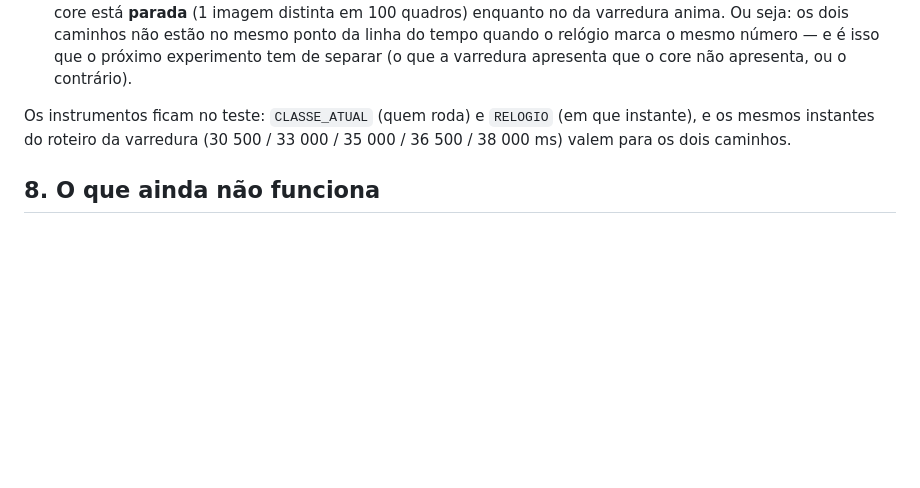
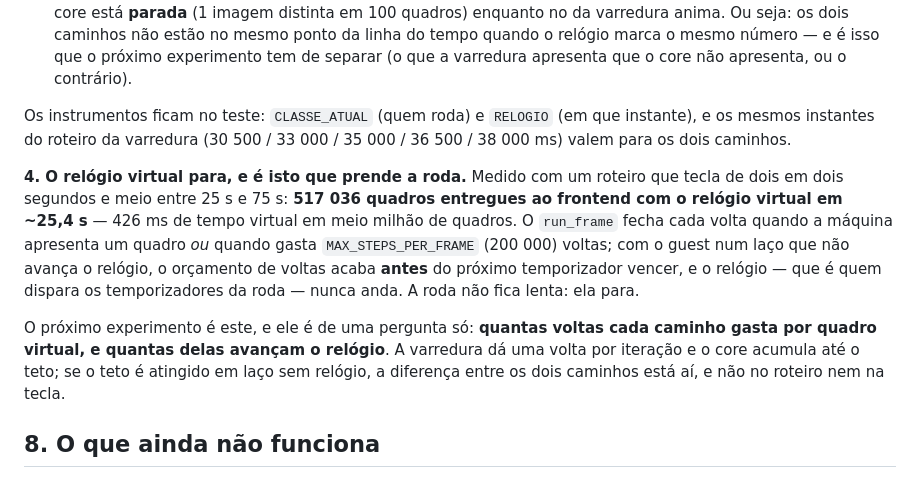
Before and after one commit to Meowni2/zeebx-emu, a Markdown page: docs/implementacao/18-a-roda-da-z-wheel.md, the part around the change. Rendered like a GitHub page; blank space fills up the shorter version.

Commit message:
docs: o relogio virtual para no caminho do core, e e isso que prende a roda
Medido com um roteiro que tecla de 2,5 em 2,5 s entre 25 s e 75 s: 517 036 quadros entregues com o relogio virtual em ~25,4 s -- 426 ms de tempo virtual em meio milhao de quadros. O run_frame fecha a volta quando a maquina apresenta um quadro ou quando gasta MAX_STEPS_PER_FRAME (200 000) voltas; com o guest num laco que nao avanca o relogio, o orcamento acaba antes do proximo temporizador vencer, e o relogio -- que e quem dispara os temporizadores da roda -- nunca anda. A roda nao fica lenta: ela para. O proximo experimento e contar voltas por quadro virtual e quantas avancam o relogio em cada caminho.

```diff
--- a/docs/implementacao/18-a-roda-da-z-wheel.md
+++ b/docs/implementacao/18-a-roda-da-z-wheel.md
@@ -732,6 +732,19 @@ Os instrumentos ficam no teste: `CLASSE_ATUAL` (quem roda) e `RELOGIO` (em que i
 mesmos instantes do roteiro da varredura (30 500 / 33 000 / 35 000 / 36 500 / 38 000 ms) valem para
 os dois caminhos.
 
+**4. O relógio virtual para, e é isto que prende a roda.** Medido com um roteiro que tecla de dois
+em dois segundos e meio entre 25 s e 75 s: **517 036 quadros entregues ao frontend com o relógio
+virtual em ~25,4 s** — 426 ms de tempo virtual em meio milhão de quadros. O `run_frame` fecha cada
+volta quando a máquina apresenta um quadro *ou* quando gasta `MAX_STEPS_PER_FRAME` (200 000) voltas;
+com o guest num laço que não avança o relógio, o orçamento de voltas acaba **antes** do próximo
+temporizador vencer, e o relógio — que é quem dispara os temporizadores da roda — nunca anda. A
+roda não fica lenta: ela para.
+
+O próximo experimento é este, e ele é de uma pergunta só: **quantas voltas cada caminho gasta por
+quadro virtual, e quantas delas avançam o relógio**. A varredura dá uma volta por iteração e o core
+acumula até o teto; se o teto é atingido em laço sem relógio, a diferença entre os dois caminhos
+está aí, e não no roteiro nem na tecla.
+
 ## 8. O que ainda não funciona
 
 ### 8.1 Medido em 22/09/2026: a roda não reage a tecla, e a causa era uma classe
```
